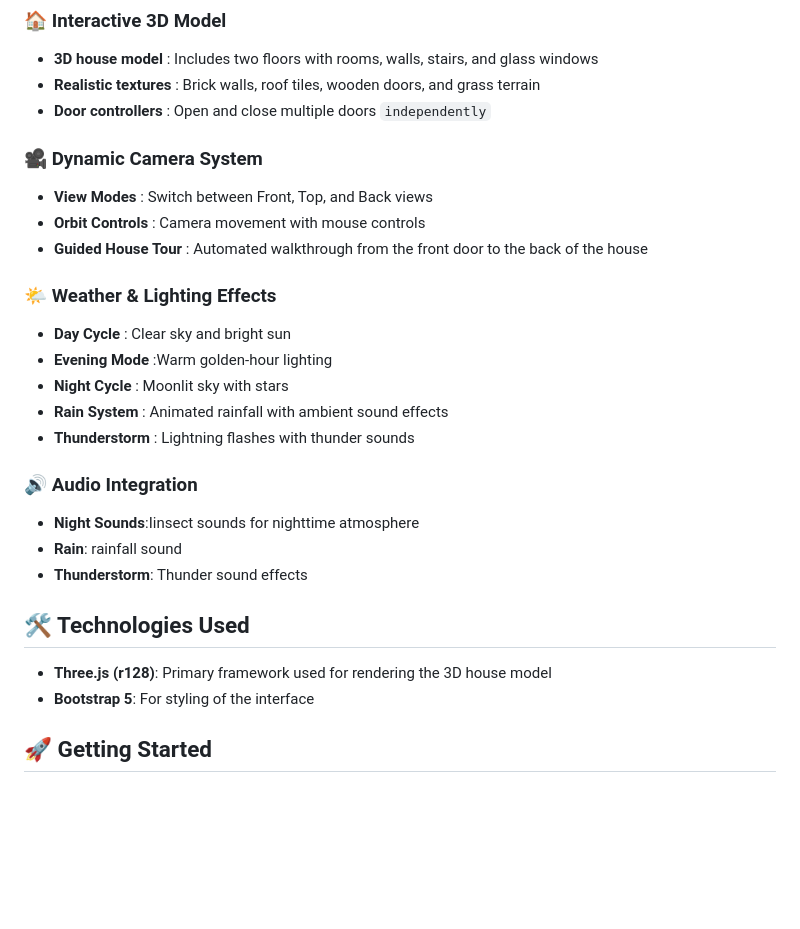
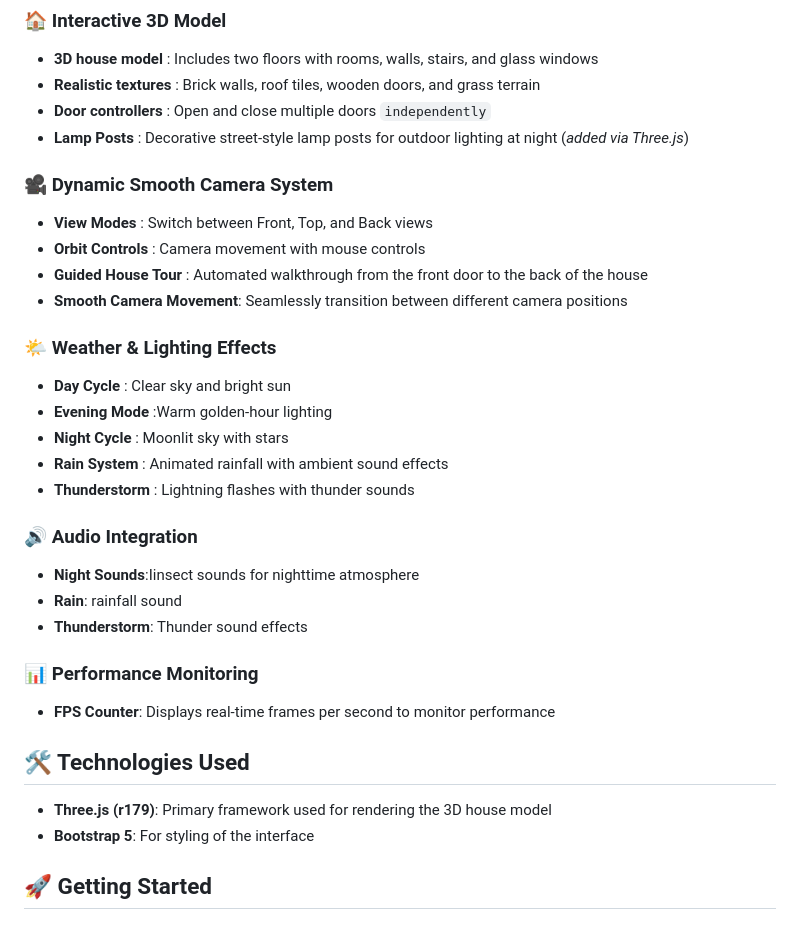
Before and after one commit to mohammedAljadd/3d-model-web-page, a Markdown page: README.md, the part around the change. Drawn GitHub-style; blank space fills up the shorter version.

```diff
--- a/README.md
+++ b/README.md
@@ -15,13 +15,15 @@
 - **3D house model** : Includes two floors with rooms, walls, stairs, and glass windows
 - **Realistic textures** : Brick walls, roof tiles, wooden doors, and grass terrain
 - **Door controllers** : Open and close multiple doors `independently`
+- **Lamp Posts** : Decorative street-style lamp posts for outdoor lighting at night (*added via Three.js*)
 
 
-### 🎥 Dynamic Camera System
+### 🎥 Dynamic Smooth Camera System
 
 - **View Modes** : Switch between Front, Top, and Back views
 - **Orbit Controls** : Camera movement with mouse controls
 - **Guided House Tour** : Automated walkthrough from the front door to the back of the house
+- **Smooth Camera Movement**: Seamlessly transition between different camera positions
 
 ### 🌤️ Weather & Lighting Effects
 
@@ -38,9 +40,14 @@
 - **Rain**: rainfall sound
 - **Thunderstorm**: Thunder sound effects
 
+### 📊 Performance Monitoring
+
+- **FPS Counter**: Displays real-time frames per second to monitor performance
+
+
 ## 🛠️ Technologies Used
 
-- **Three.js (r128)**: Primary framework used for rendering the 3D house model
+- **Three.js (r179)**: Primary framework used for rendering the 3D house model
 - **Bootstrap 5**: For styling of the interface
 
 
```
